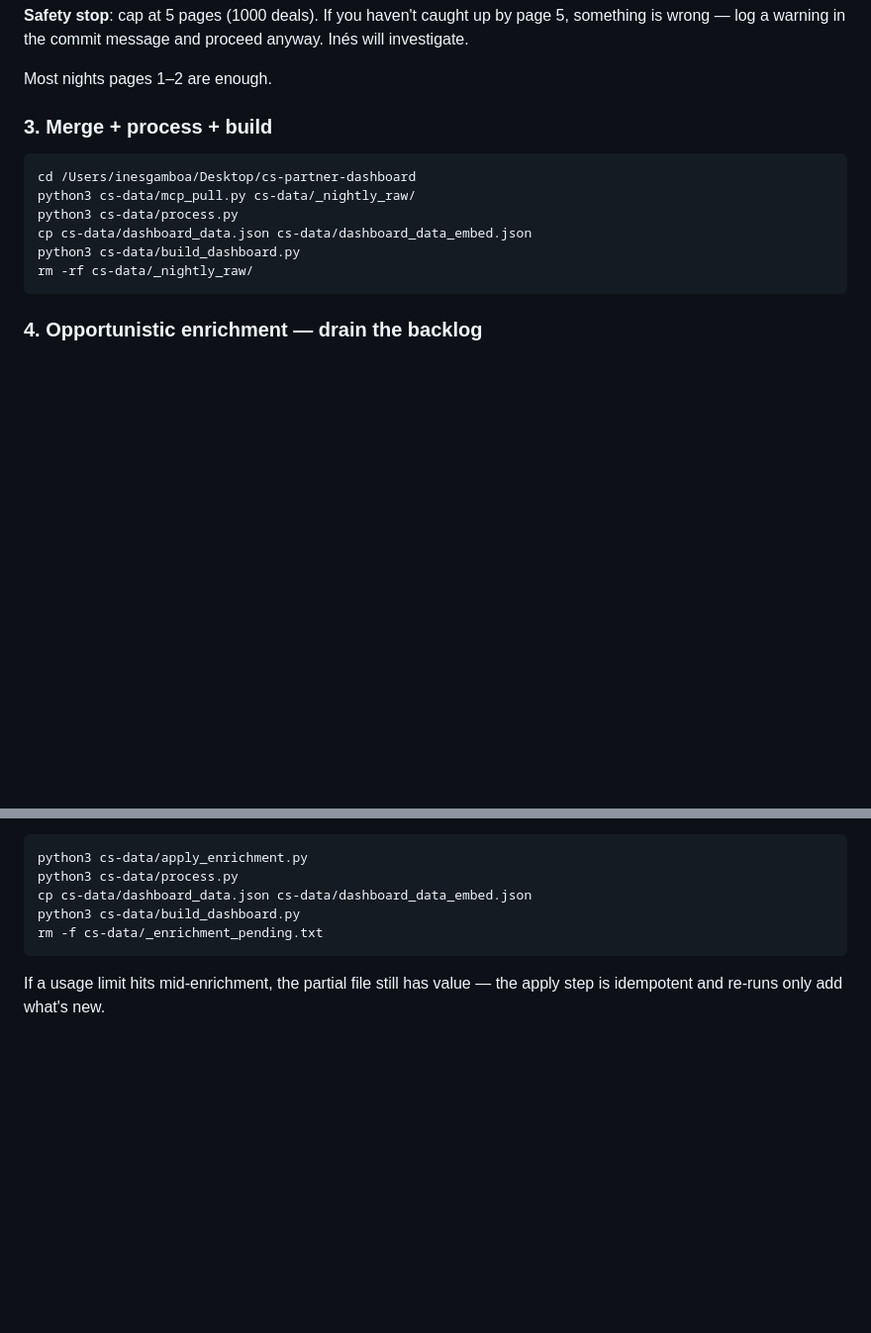
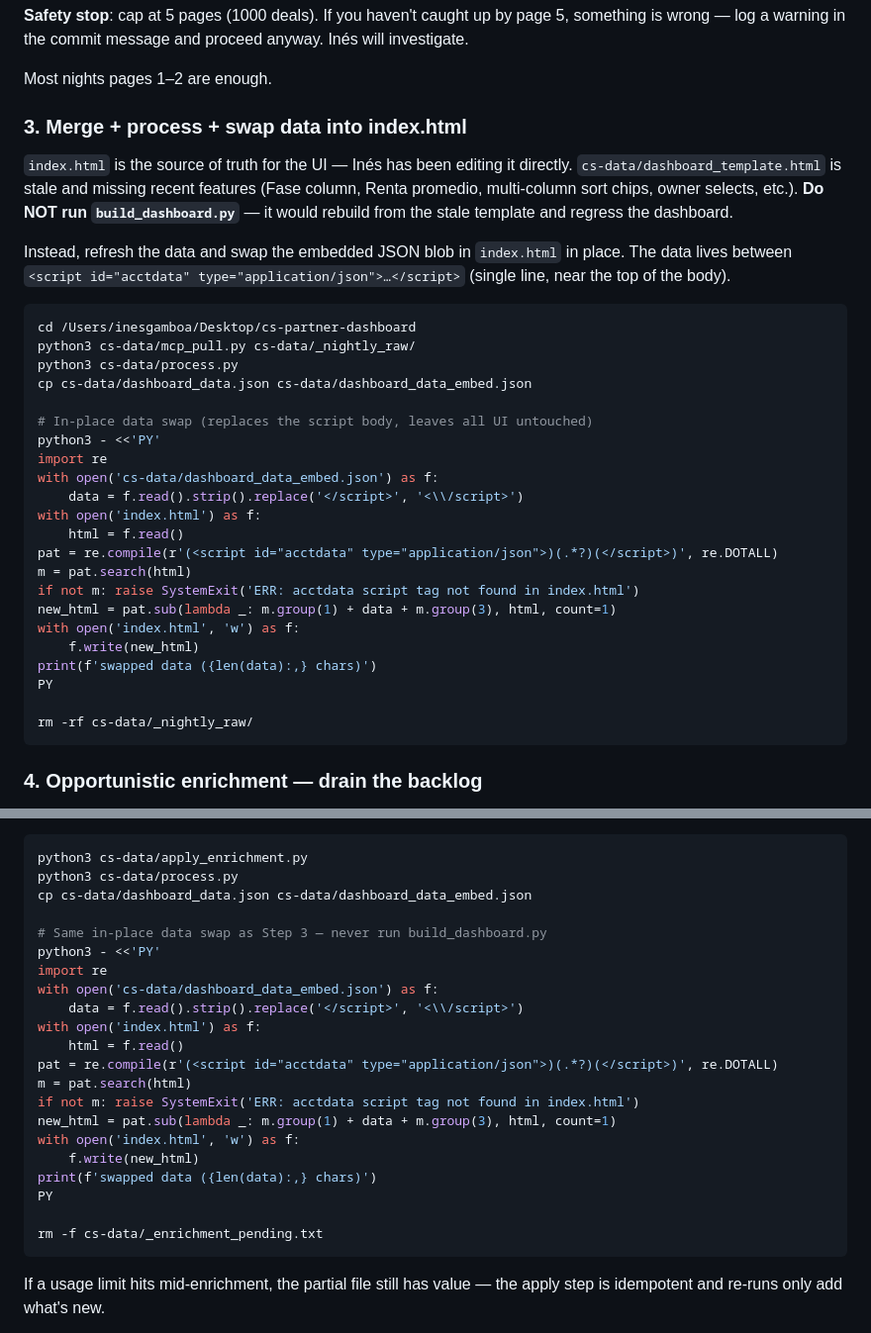
Before and after one commit to inesgamboasorensen/cs-partner-dashboard, a Markdown page: docs/NIGHTLY_ROUTINE_PROMPT.md, 2 parts joined by grey strips. Shown at 99% size. Rendered like a GitHub page; blank space fills up the shorter version.

Commit message:
Nightly routine: swap data blob in index.html instead of build_dashboard.py
index.html is the source of truth for the UI; dashboard_template.html has
drifted and rebuilding from it regresses recent features. Replace the
build step in Steps 3 and 4 with an in-place swap of the acctdata script
body so refreshes only update data, never UI.

Co-Authored-By: Claude Opus 4.7 (1M context) <noreply@anthropic.com>

````diff
--- a/docs/NIGHTLY_ROUTINE_PROMPT.md
+++ b/docs/NIGHTLY_ROUTINE_PROMPT.md
@@ -66,14 +66,41 @@ proceed anyway. Inés will investigate.
 
 Most nights pages 1–2 are enough.
 
-### 3. Merge + process + build
+### 3. Merge + process + swap data into index.html
+
+`index.html` is the source of truth for the UI — Inés has been editing it
+directly. `cs-data/dashboard_template.html` is stale and missing recent
+features (Fase column, Renta promedio, multi-column sort chips, owner
+selects, etc.). **Do NOT run `build_dashboard.py`** — it would rebuild
+from the stale template and regress the dashboard.
+
+Instead, refresh the data and swap the embedded JSON blob in `index.html`
+in place. The data lives between
+`<script id="acctdata" type="application/json">…</script>` (single line,
+near the top of the body).
 
 ```bash
 cd /Users/inesgamboa/Desktop/cs-partner-dashboard
 python3 cs-data/mcp_pull.py cs-data/_nightly_raw/
 python3 cs-data/process.py
 cp cs-data/dashboard_data.json cs-data/dashboard_data_embed.json
-python3 cs-data/build_dashboard.py
+
+# In-place data swap (replaces the script body, leaves all UI untouched)
+python3 - <<'PY'
+import re
+with open('cs-data/dashboard_data_embed.json') as f:
+    data = f.read().strip().replace('</script>', '<\\/script>')
+with open('index.html') as f:
+    html = f.read()
+pat = re.compile(r'(<script id="acctdata" type="application/json">)(.*?)(</script>)', re.DOTALL)
+m = pat.search(html)
+if not m: raise SystemExit('ERR: acctdata script tag not found in index.html')
+new_html = pat.sub(lambda _: m.group(1) + data + m.group(3), html, count=1)
+with open('index.html', 'w') as f:
+    f.write(new_html)
+print(f'swapped data ({len(data):,} chars)')
+PY
+
 rm -rf cs-data/_nightly_raw/
 ```
 
@@ -121,7 +148,23 @@ After the enrichment calls finish:
 python3 cs-data/apply_enrichment.py
 python3 cs-data/process.py
 cp cs-data/dashboard_data.json cs-data/dashboard_data_embed.json
-python3 cs-data/build_dashboard.py
+
+# Same in-place data swap as Step 3 — never run build_dashboard.py
+python3 - <<'PY'
+import re
+with open('cs-data/dashboard_data_embed.json') as f:
+    data = f.read().strip().replace('</script>', '<\\/script>')
+with open('index.html') as f:
+    html = f.read()
+pat = re.compile(r'(<script id="acctdata" type="application/json">)(.*?)(</script>)', re.DOTALL)
+m = pat.search(html)
+if not m: raise SystemExit('ERR: acctdata script tag not found in index.html')
+new_html = pat.sub(lambda _: m.group(1) + data + m.group(3), html, count=1)
+with open('index.html', 'w') as f:
+    f.write(new_html)
+print(f'swapped data ({len(data):,} chars)')
+PY
+
 rm -f cs-data/_enrichment_pending.txt
 ```
 
````
